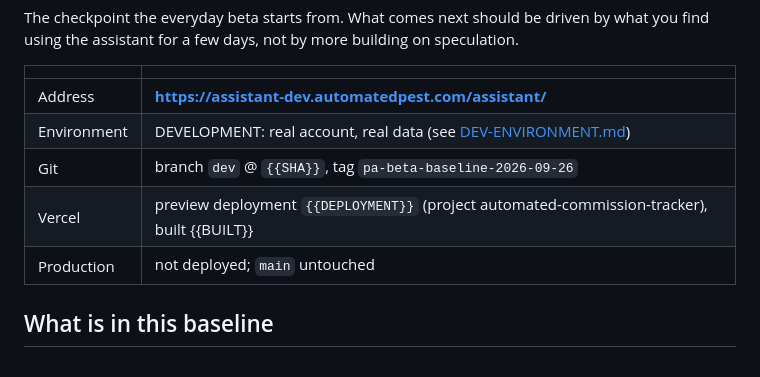
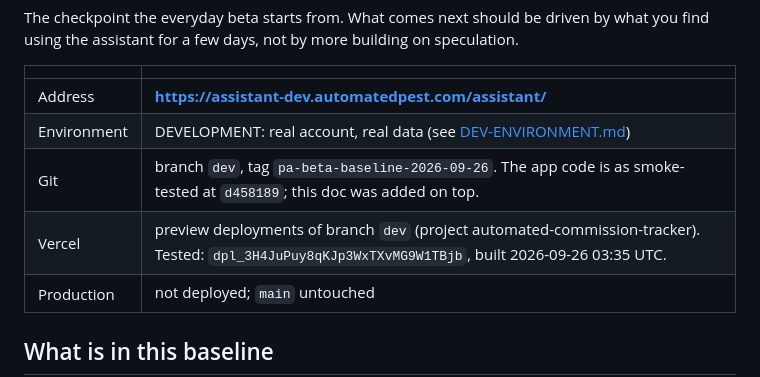
Before and after one commit to JeffJames2626/automated-commission-tracker, a Markdown page: docs/assistant/BETA-BASELINE.md, the part around one of its changes. GitHub-like rendering.

```diff
--- a/docs/assistant/BETA-BASELINE.md
+++ b/docs/assistant/BETA-BASELINE.md
@@ -8,8 +8,8 @@ building on speculation.
 |---|---|
 | Address | **https://assistant-dev.automatedpest.com/assistant/** |
 | Environment | DEVELOPMENT: real account, real data (see [DEV-ENVIRONMENT.md](DEV-ENVIRONMENT.md)) |
-| Git | branch `dev` @ `{{SHA}}`, tag `pa-beta-baseline-2026-09-26` |
-| Vercel | preview deployment `{{DEPLOYMENT}}` (project automated-commission-tracker), built {{BUILT}} |
+| Git | branch `dev`, tag `pa-beta-baseline-2026-09-26`. The app code is as smoke-tested at `d458189`; this doc was added on top. |
+| Vercel | preview deployments of branch `dev` (project automated-commission-tracker). Tested: `dpl_3H4JuPuy8qKJp3WxTXvMG9W1TBjb`, built 2026-09-26 03:35 UTC. |
 | Production | not deployed; `main` untouched |
 
 ## What is in this baseline
```
Also changed, not shown: other parts of docs/assistant/BETA-BASELINE.md (+69 -2 lines), docs/assistant/DEV-ENVIRONMENT.md (+27 -10 lines).
